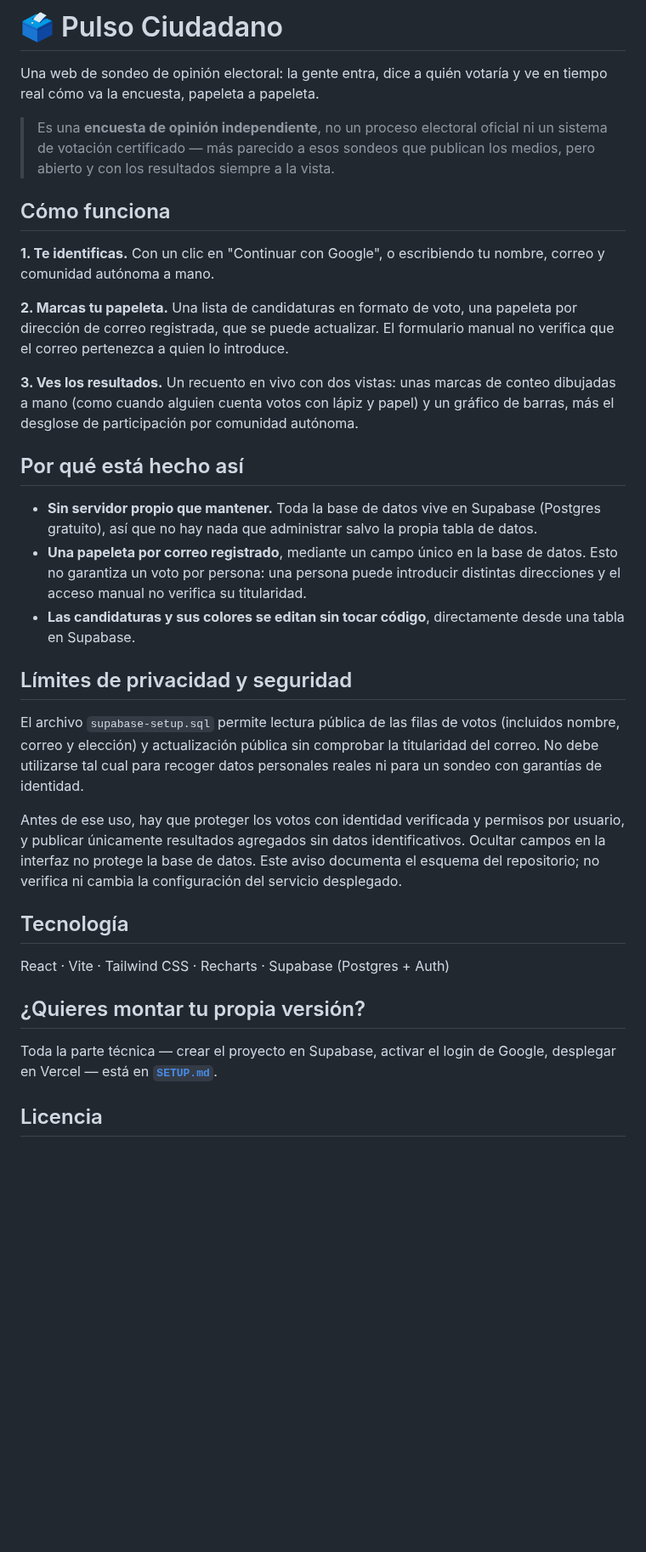
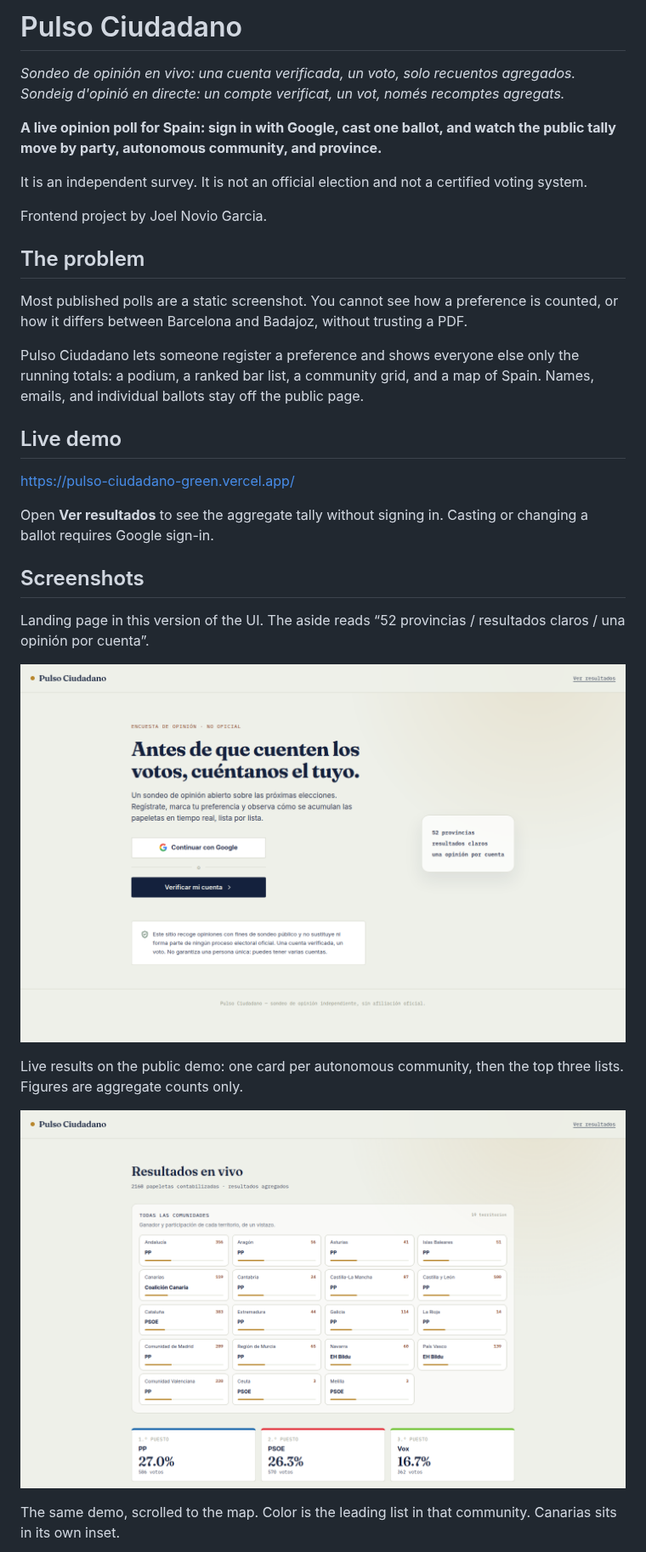
Before and after one commit to joelng25/pulso-ciudadano, a Markdown page: README.md, the part around one of its changes. Shown at 85% size. GitHub-like rendering; pictures changed too: docs/screenshots/landing.png (added), docs/screenshots/results.png (added); blank space fills up the shorter version.

```diff
--- a/README.md
+++ b/README.md
@@ -1,59 +1,35 @@
-# 🗳️ Pulso Ciudadano
+# Pulso Ciudadano
 
-Una web de sondeo de opinión electoral: la gente entra, dice a quién votaría
-y ve en tiempo real cómo va la encuesta, papeleta a papeleta.
+*Sondeo de opinión en vivo: una cuenta verificada, un voto, solo recuentos agregados.*
+*Sondeig d'opinió en directe: un compte verificat, un vot, només recomptes agregats.*
 
-> Es una **encuesta de opinión independiente**, no un proceso electoral
-> oficial ni un sistema de votación certificado — más parecido a esos
-> sondeos que publican los medios, pero abierto y con los resultados
-> siempre a la vista.
+**A live opinion poll for Spain: sign in with Google, cast one ballot, and watch the public tally move by party, autonomous community, and province.**
 
-## Cómo funciona
+It is an independent survey. It is not an official election and not a certified voting system.
 
-**1. Te identificas.** Con un clic en "Continuar con Google", o escribiendo
-tu nombre, correo y comunidad autónoma a mano.
+Frontend project by Joel Novio Garcia.
 
-**2. Marcas tu papeleta.** Una lista de candidaturas en formato de voto,
-una papeleta por dirección de correo registrada, que se puede actualizar.
-El formulario manual no verifica que el correo pertenezca a quien lo introduce.
+## The problem
 
-**3. Ves los resultados.** Un recuento en vivo con dos vistas: unas marcas
-de conteo dibujadas a mano (como cuando alguien cuenta votos con lápiz y
-papel) y un gráfico de barras, más el desglose de participación por
-comunidad autónoma.
+Most published polls are a static screenshot. You cannot see how a preference is counted, or how it differs between Barcelona and Badajoz, without trusting a PDF.
 
-## Por qué está hecho así
+Pulso Ciudadano lets someone register a preference and shows everyone else only the running totals: a podium, a ranked bar list, a community grid, and a map of Spain. Names, emails, and individual ballots stay off the public page.
 
-- **Sin servidor propio que mantener.** Toda la base de datos vive en
-  Supabase (Postgres gratuito), así que no hay nada que administrar salvo
-  la propia tabla de datos.
-- **Una papeleta por correo registrado**, mediante un campo único en la
-  base de datos. Esto no garantiza un voto por persona: una persona puede
-  introducir distintas direcciones y el acceso manual no verifica su titularidad.
-- **Las candidaturas y sus colores se editan sin tocar código**, directamente
-  desde una tabla en Supabase.
+## Live demo
 
-## Límites de privacidad y seguridad
+[https://pulso-ciudadano-green.vercel.app/](https://pulso-ciudadano-green.vercel.app/)
 
-El archivo `supabase-setup.sql` permite lectura pública de las filas de votos
-(incluidos nombre, correo y elección) y actualización pública sin comprobar
-la titularidad del correo. No debe utilizarse tal cual para recoger datos
-personales reales ni para un sondeo con garantías de identidad.
+Open **Ver resultados** to see the aggregate tally without signing in. Casting or changing a ballot requires Google sign-in.
 
-Antes de ese uso, hay que proteger los votos con identidad verificada y
-permisos por usuario, y publicar únicamente resultados agregados sin datos
-identificativos. Ocultar campos en la interfaz no protege la base de datos.
-Este aviso documenta el esquema del repositorio; no verifica ni cambia la
-configuración del servicio desplegado.
+## Screenshots
 
-## Tecnología
+Landing page in this version of the UI. The aside reads “52 provincias / resultados claros / una opinión por cuenta”.
 
-React · Vite · Tailwind CSS · Recharts · Supabase (Postgres + Auth)
+![Pulso Ciudadano landing page, with Google sign-in and a note that the survey is not official](docs/screenshots/landing.png)
 
-## ¿Quieres montar tu propia versión?
+Live results on the public demo: one card per autonomous community, then the top three lists. Figures are aggregate counts only.
 
-Toda la parte técnica — crear el proyecto en Supabase, activar el login
-de Google, desplegar en Vercel — está en **[`SETUP.md`](./SETUP.md)**.
+![Live results: community cards and a podium for PP, PSOE, and Vox](docs/screenshots/results.png)
 
-## Licencia
+The same demo, scrolled to the map. Color is the leading list in that community. Canarias sits in its own inset.
 
```
Also changed, not shown: other parts of README.md (+79 -3 lines), docs/screenshots/map.png (added), 3 other files.
